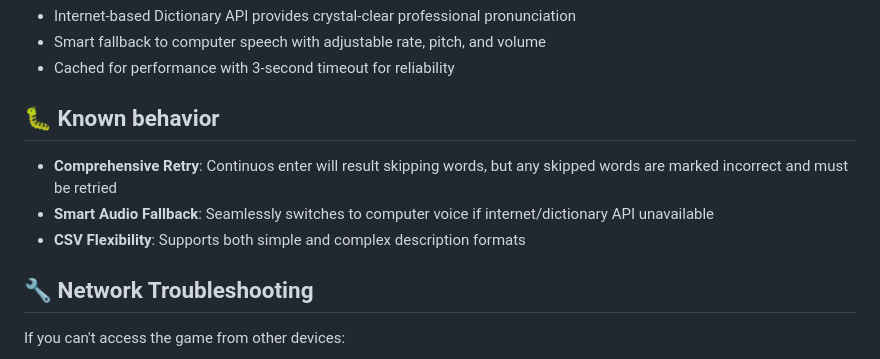
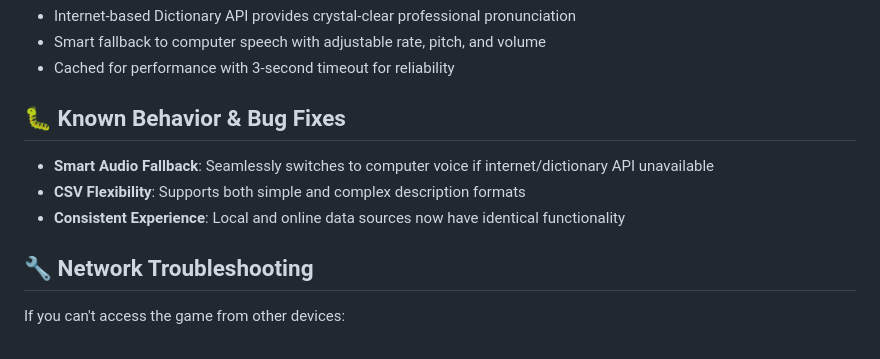
Before and after one commit to riveryc/word-game, a Markdown page: README.md, the part around the change printed below. Rendered like a GitHub page.

```diff
--- a/README.md
+++ b/README.md
@@ -216,11 +227,11 @@ elephant | 2024-01-16 | 3     | animals | The elephant has a long trunk | (for f
 - Smart fallback to computer speech with adjustable rate, pitch, and volume
 - Cached for performance with 3-second timeout for reliability
 
-## 🐛 Known behavior
+## 🐛 Known Behavior & Bug Fixes
 
-- **Comprehensive Retry**: Continuos enter will result skipping words, but any skipped words are marked incorrect and must be retried
 - **Smart Audio Fallback**: Seamlessly switches to computer voice if internet/dictionary API unavailable
 - **CSV Flexibility**: Supports both simple and complex description formats
+- **Consistent Experience**: Local and online data sources now have identical functionality
 
 ## 🔧 Network Troubleshooting
 
```
Also changed, not shown: other parts of README.md (+34 -16 lines).
